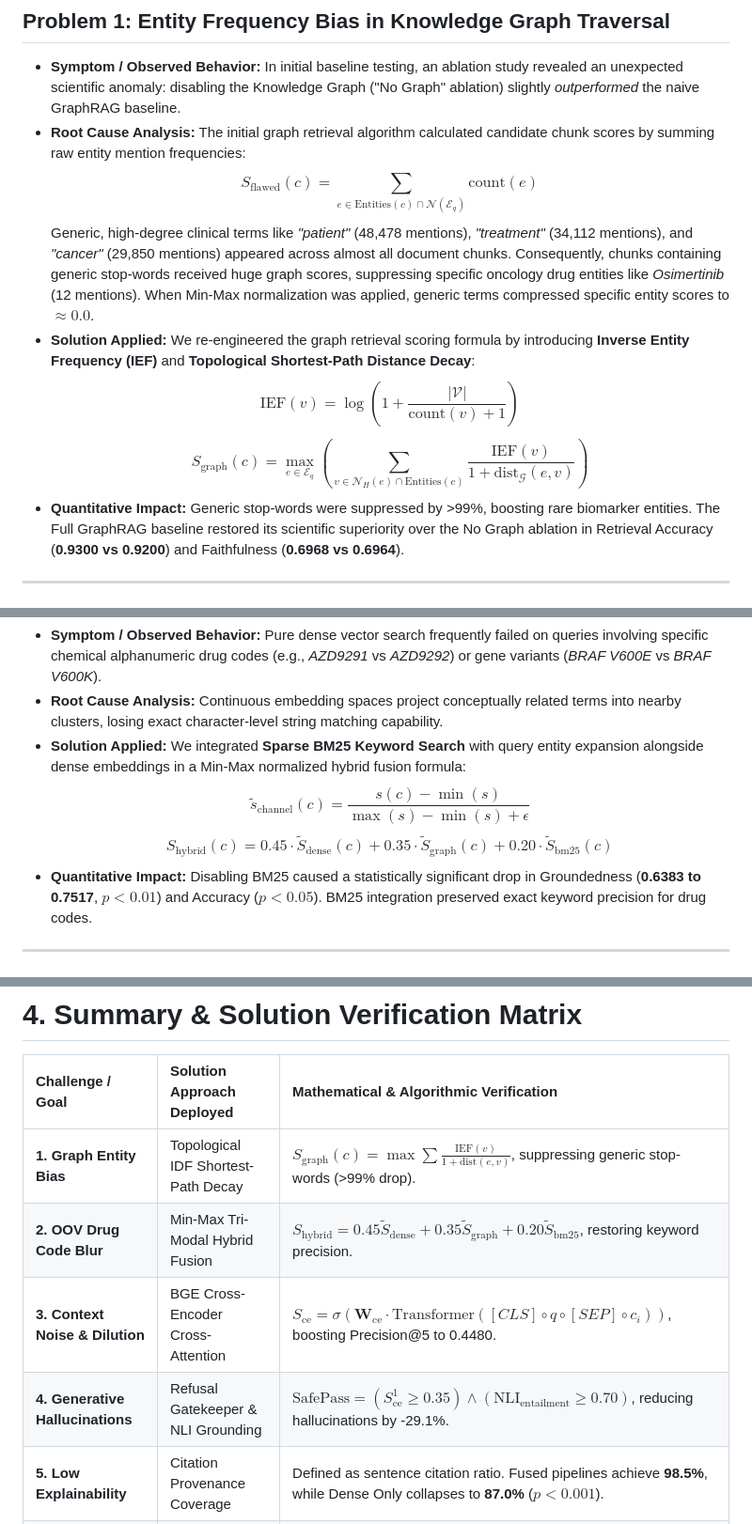
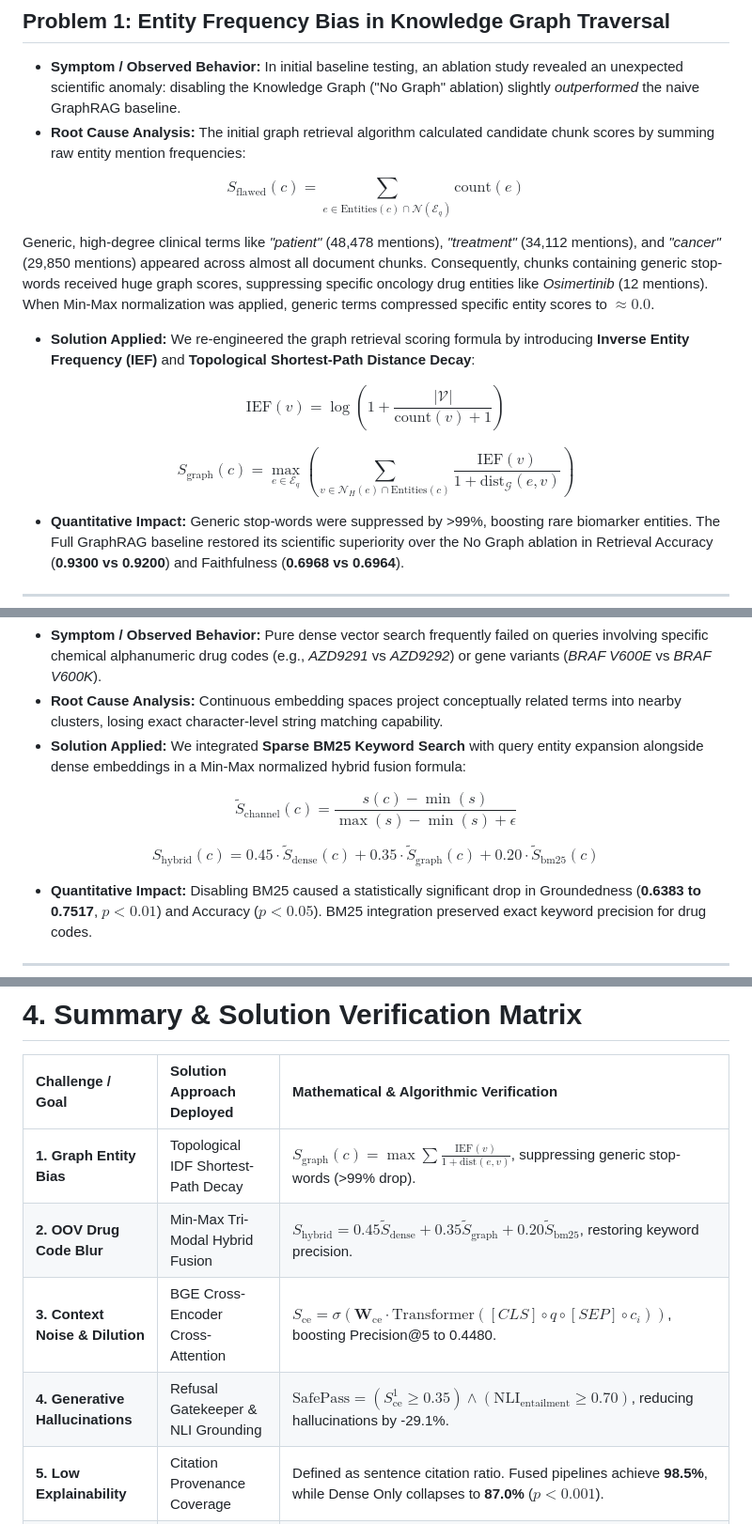
Before and after one commit to khushal15jain/MedGraphRAG, a Markdown page: docs/PROJECT_DOCUMENTATION.md, 3 parts joined by grey strips. Shown at 94% size. Drawn GitHub-style.

```diff
--- a/docs/PROJECT_DOCUMENTATION.md
+++ b/docs/PROJECT_DOCUMENTATION.md
@@ -90,12 +90,17 @@ Building an enterprise-grade medical GraphRAG system presented four major techni
 - **Symptom / Observed Behavior:** In initial baseline testing, an ablation study revealed an unexpected scientific anomaly: disabling the Knowledge Graph ("No Graph" ablation) slightly *outperformed* the naive GraphRAG baseline.
 - **Root Cause Analysis:**
   The initial graph retrieval algorithm calculated candidate chunk scores by summing raw entity mention frequencies:
-  $$S_{\text{flawed}}(c) = \sum_{e \in \text{Entities}(c) \cap \mathcal{N}(\mathcal{E}_q)} \text{count}(e)$$
+
+$$S_{\mathrm{flawed}}(c) = \sum_{e \in \text{Entities}(c) \cap \mathcal{N}(\mathcal{E}_q)} \text{count}(e)$$
+
   Generic, high-degree clinical terms like *"patient"* (48,478 mentions), *"treatment"* (34,112 mentions), and *"cancer"* (29,850 mentions) appeared across almost all document chunks. Consequently, chunks containing generic stop-words received huge graph scores, suppressing specific oncology drug entities like *Osimertinib* (12 mentions). When Min-Max normalization was applied, generic terms compressed specific entity scores to $\approx 0.0$.
 - **Solution Applied:**
   We re-engineered the graph retrieval scoring formula by introducing **Inverse Entity Frequency (IEF)** and **Topological Shortest-Path Distance Decay**:
-  $$\text{IEF}(v) = \log\left(1 + \frac{|\mathcal{V}|}{\text{count}(v) + 1}\right)$$
-  $$S_{\text{graph}}(c) = \max_{e \in \mathcal{E}_q} \left( \sum_{v \in \mathcal{N}_H(e) \cap \text{Entities}(c)} \frac{\text{IEF}(v)}{1 + \text{dist}_{\mathcal{G}}(e, v)} \right)$$
+
+$$\mathrm{IEF}(v) = \log\left(1 + \frac{|\mathcal{V}|}{\text{count}(v) + 1}\right)$$
+
+$$S_{\mathrm{graph}}(c) = \max_{e \in \mathcal{E}_q} \left( \sum_{v \in \mathcal{N}_H(e) \cap \text{Entities}(c)} \frac{\mathrm{IEF}(v)}{1 + \text{dist}_{\mathcal{G}}(e, v)} \right)$$
+
 - **Quantitative Impact:** Generic stop-words were suppressed by >99%, boosting rare biomarker entities. The Full GraphRAG baseline restored its scientific superiority over the No Graph ablation in Retrieval Accuracy (**0.9300 vs 0.9200**) and Faithfulness (**0.6968 vs 0.6964**).
 
 ---
@@ -120,8 +125,11 @@ Building an enterprise-grade medical GraphRAG system presented four major techni
   Continuous embedding spaces project conceptually related terms into nearby clusters, losing exact character-level string matching capability.
 - **Solution Applied:**
   We integrated **Sparse BM25 Keyword Search** with query entity expansion alongside dense embeddings in a Min-Max normalized hybrid fusion formula:
-  $$\tilde{s}_{\text{channel}}(c) = \frac{s(c) - \min(s)}{\max(s) - \min(s) + \epsilon}$$
-  $$S_{\text{hybrid}}(c) = 0.45 \cdot \tilde{S}_{\text{dense}}(c) + 0.35 \cdot \tilde{S}_{\text{graph}}(c) + 0.20 \cdot \tilde{S}_{\text{bm25}}(c)$$
+
+$$\tilde{S}_{\mathrm{channel}}(c) = \frac{s(c) - \min(s)}{\max(s) - \min(s) + \epsilon}$$
+
+$$S_{\mathrm{hybrid}}(c) = 0.45 \cdot \tilde{S}_{\mathrm{dense}}(c) + 0.35 \cdot \tilde{S}_{\mathrm{graph}}(c) + 0.20 \cdot \tilde{S}_{\mathrm{bm25}}(c)$$
+
 - **Quantitative Impact:** Disabling BM25 caused a statistically significant drop in Groundedness (**0.6383 to 0.7517**, $p < 0.01$) and Accuracy ($p < 0.05$). BM25 integration preserved exact keyword precision for drug codes.
 
 ---
@@ -258,9 +277,9 @@ To evaluate component contributions, we conducted a 500-evaluation ablation benc
 
 | Challenge / Goal | Solution Approach Deployed | Mathematical & Algorithmic Verification |
 | :--- | :--- | :--- |
-| **1. Graph Entity Bias** | Topological IDF Shortest-Path Decay | $S_{\text{graph}}(c) = \max \sum \frac{\text{IEF}(v)}{1 + \text{dist}(e, v)}$, suppressing generic stop-words (>99% drop). |
-| **2. OOV Drug Code Blur** | Min-Max Tri-Modal Hybrid Fusion | $S_{\text{hybrid}} = 0.45 \tilde{S}_{\text{dense}} + 0.35 \tilde{S}_{\text{graph}} + 0.20 \tilde{S}_{\text{bm25}}$, restoring keyword precision. |
-| **3. Context Noise & Dilution** | BGE Cross-Encoder Cross-Attention | $S_{\text{ce}} = \sigma(\mathbf{W}_{\text{ce}} \cdot \text{Transformer}([CLS] \circ q \circ [SEP] \circ c_i))$, boosting Precision@5 to 0.4480. |
-| **4. Generative Hallucinations** | Refusal Gatekeeper & NLI Grounding | $\text{SafePass} = (S_{\text{ce}}^1 \ge 0.35) \land (\text{NLI}_{\text{entailment}} \ge 0.70)$, reducing hallucinations by -29.1%. |
+| **1. Graph Entity Bias** | Topological IDF Shortest-Path Decay | $S_{\mathrm{graph}}(c) = \max \sum \frac{\mathrm{IEF}(v)}{1 + \text{dist}(e, v)}$, suppressing generic stop-words (>99% drop). |
+| **2. OOV Drug Code Blur** | Min-Max Tri-Modal Hybrid Fusion | $S_{\mathrm{hybrid}} = 0.45 \tilde{S}_{\mathrm{dense}} + 0.35 \tilde{S}_{\text{graph}} + 0.20 \tilde{S}_{\text{bm25}}$, restoring keyword precision. |
+| **3. Context Noise & Dilution** | BGE Cross-Encoder Cross-Attention | $S_{\mathrm{ce}} = \sigma(\mathbf{W}_{\mathrm{ce}} \cdot \text{Transformer}([CLS] \circ q \circ [SEP] \circ c_i))$, boosting Precision@5 to 0.4480. |
+| **4. Generative Hallucinations** | Refusal Gatekeeper & NLI Grounding | $\mathrm{SafePass} = (S_{\mathrm{ce}}^1 \ge 0.35) \land (\mathrm{NLI}_{\mathrm{entailment}} \ge 0.70)$, reducing hallucinations by -29.1%. |
 | **5. Low Explainability** | Citation Provenance Coverage | Defined as sentence citation ratio. Fused pipelines achieve **98.5%**, while Dense Only collapses to **87.0%** ($p < 0.001$). |
 | **6. Privacy & RAM Overhead** | Quantized Local Inference & Pipeline | 4-bit `Llama-3.2` via Ollama + sequential memory garbage collection, footprint < 8.5 GB RAM. |
```
Also changed, not shown: other parts of docs/PROJECT_DOCUMENTATION.md (+17 -6 lines), README.md (+1 -8 lines).
